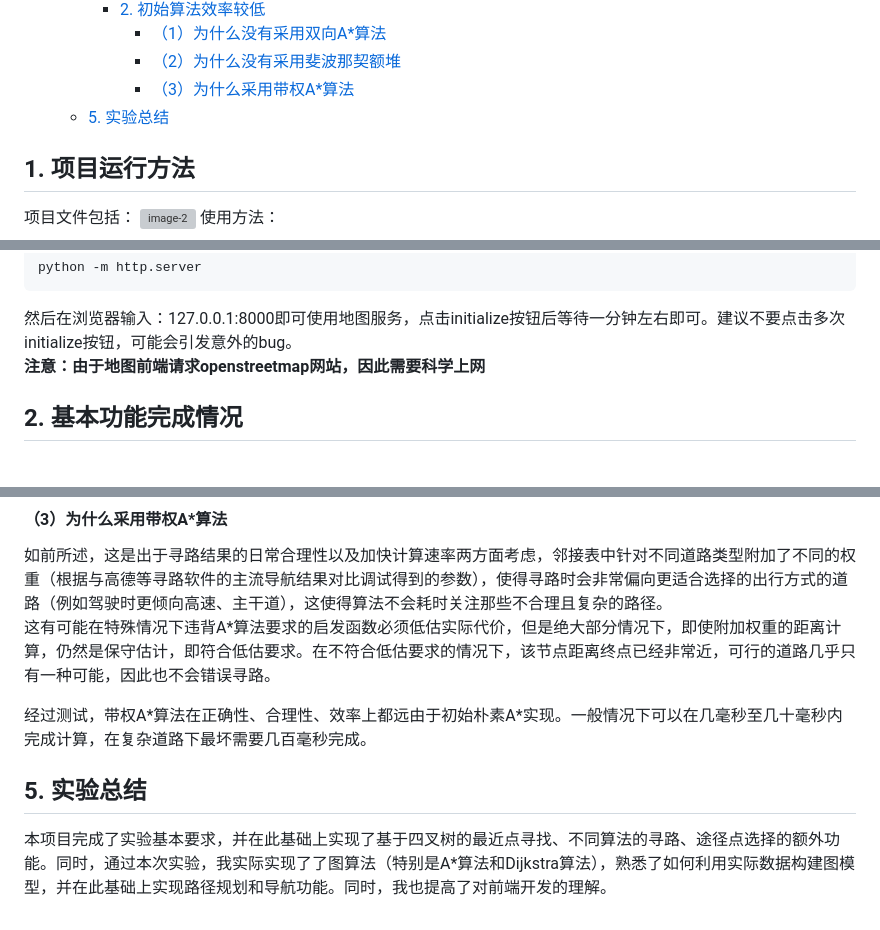
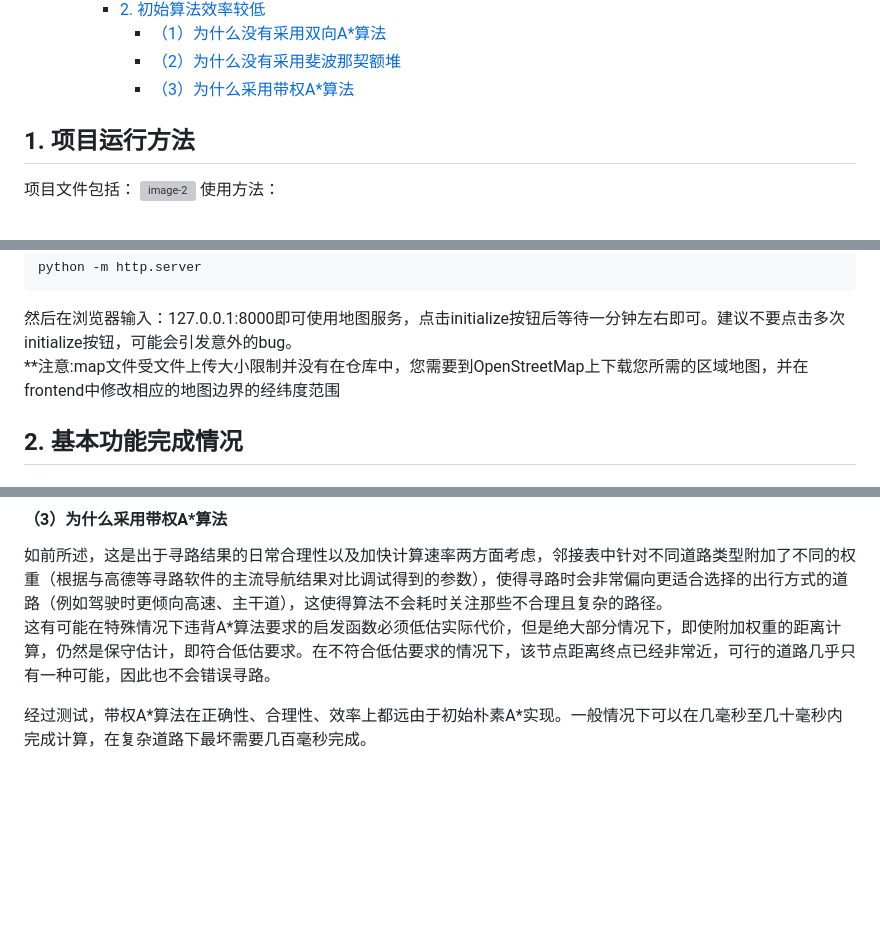
Before and after one commit to Iamhyjj/osmMap, a Markdown page: README.md, 3 parts joined by grey strips. Drawn GitHub-style; blank space fills up the shorter version; grey boxes are pictures that could not be loaded.

````diff
--- a/README.md
+++ b/README.md
@@ -16,7 +16,6 @@
 			- [（1）为什么没有采用双向A\*算法](#1为什么没有采用双向a算法)
 			- [（2）为什么没有采用斐波那契额堆](#2为什么没有采用斐波那契额堆)
 			- [（3）为什么采用带权A\*算法](#3为什么采用带权a算法)
-	- [5. 实验总结](#5-实验总结)
 
 
 ## 1. 项目运行方法
@@ -38,7 +37,7 @@ emcc quadTree.cpp osmMap.cpp tinyxml/tinyxml.cpp tinyxml/tinystr.cpp tinyxml/tin
 python -m http.server
 ```
 然后在浏览器输入：127.0.0.1:8000即可使用地图服务，点击initialize按钮后等待一分钟左右即可。建议不要点击多次initialize按钮，可能会引发意外的bug。
-**注意：由于地图前端请求openstreetmap网站，因此需要科学上网**
+**注意:map文件受文件上传大小限制并没有在仓库中，您需要到OpenStreetMap上下载您所需的区域地图，并在frontend中修改相应的地图边界的经纬度范围
 
 ## 2. 基本功能完成情况
 
@@ -310,6 +309,3 @@ if(key=="route"&&value=="ferry"){
 这有可能在特殊情况下违背A\*算法要求的启发函数必须低估实际代价，但是绝大部分情况下，即使附加权重的距离计算，仍然是保守估计，即符合低估要求。在不符合低估要求的情况下，该节点距离终点已经非常近，可行的道路几乎只有一种可能，因此也不会错误寻路。
 
 经过测试，带权A*算法在正确性、合理性、效率上都远由于初始朴素A\*实现。一般情况下可以在几毫秒至几十毫秒内完成计算，在复杂道路下最坏需要几百毫秒完成。
-
-## 5. 实验总结
-本项目完成了实验基本要求，并在此基础上实现了基于四叉树的最近点寻找、不同算法的寻路、途径点选择的额外功能。同时，通过本次实验，我实际实现了了图算法（特别是A*算法和Dijkstra算法），熟悉了如何利用实际数据构建图模型，并在此基础上实现路径规划和导航功能。同时，我也提高了对前端开发的理解。
````
